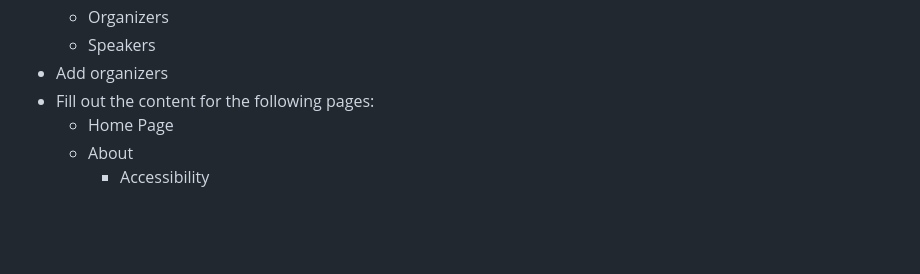
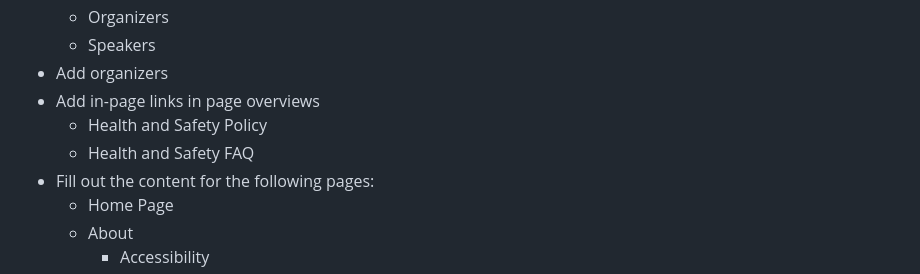
Before and after one commit to pycascades/pycascades-2025, a Markdown page: README.md, the part around the change. Rendered like a GitHub page; blank space fills up the shorter version.

Commit message:
Add TODO

```diff
--- a/README.md
+++ b/README.md
@@ -108,6 +108,9 @@ GitHub automatically.
     - Organizers
     - Speakers
 - Add organizers
+- Add in-page links in page overviews
+    - Health and Safety Policy
+    - Health and Safety FAQ
 - Fill out the content for the following pages:
     - Home Page
     - About
```
